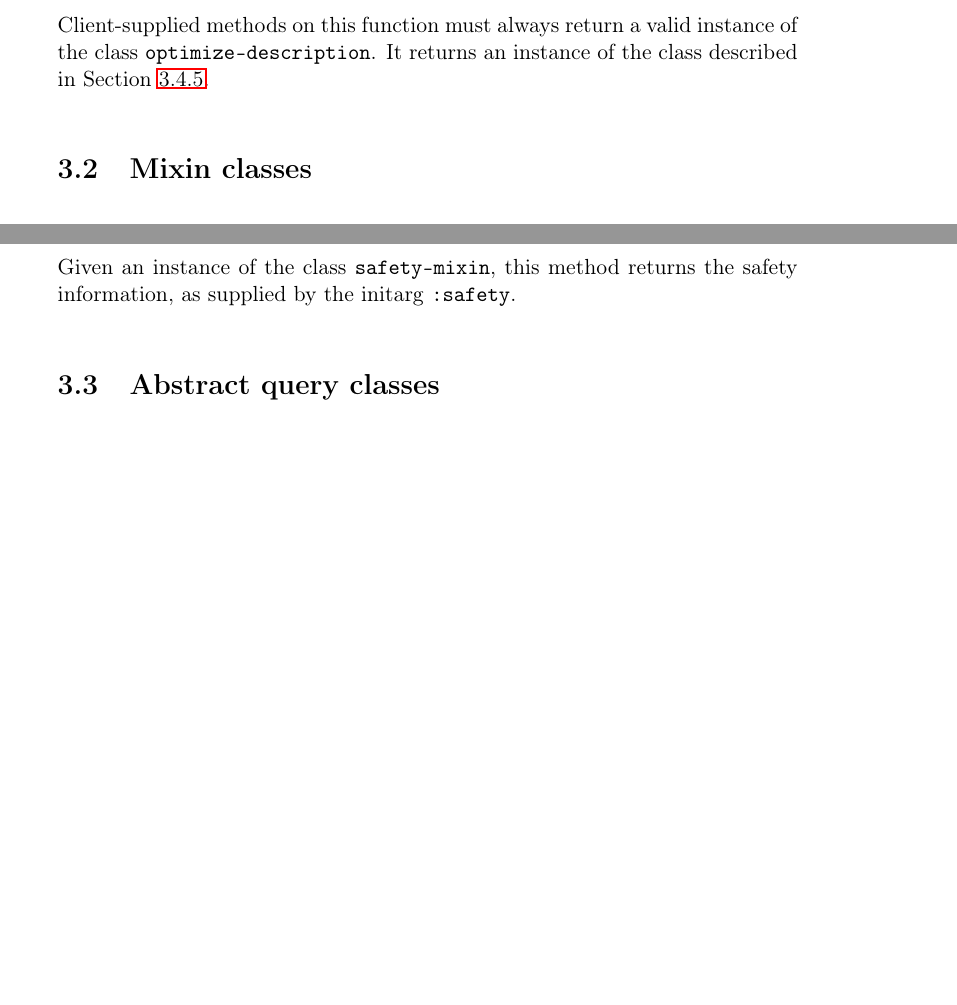
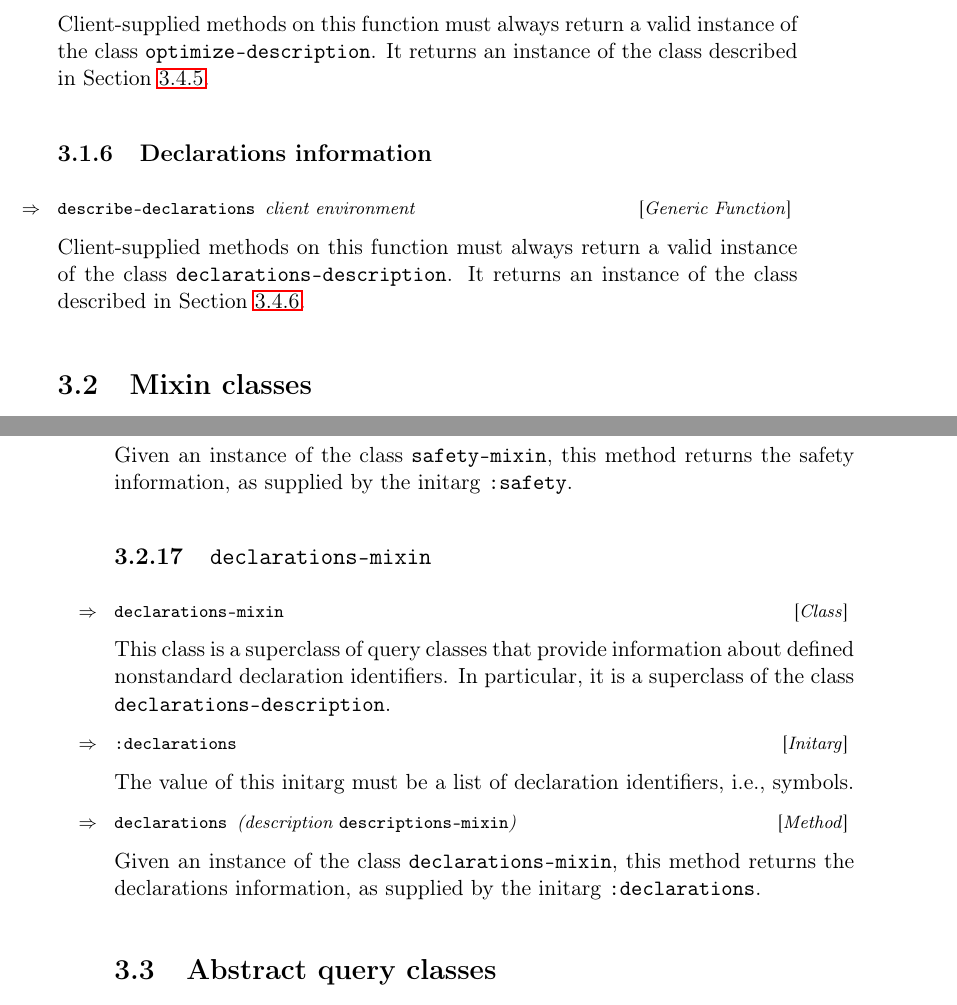
Before and after one commit to s-expressionists/Trucler, a LaTeX book (Documentation/trucler.tex, which reads Documentation/chap-query.tex): two parts of pages 16 and 22 of 57 before the commit and two parts of pages 16 and 23 of 59 after it, joined at a grey line, cut so that both start at the same text, the shorter picture padded with empty space. Compiled offline with pdfLaTeX.

Commit message:
Update documentation for declarations-information protocol

```diff
--- a/Documentation/chap-query.tex
+++ b/Documentation/chap-query.tex
@@ -158,6 +158,18 @@ Client-supplied methods on this function must always return a valid
 instance of the class \texttt{optimize-description}.  It returns an
 instance of the class described in
 \refSec{sec-instantiable-classes-optimize-desciption}.
+
+
+\subsection{Declarations information}
+
+{\footnotesize
+\Defgeneric {describe-declarations} {client environment}
+}
+
+Client-supplied methods on this function must always return a valid
+instance of the class \texttt{declarations-description}.  It returns
+an instance of the class described in
+\refSec{sec-instantiable-classes-declarations-description}.
 
 
 \section{Mixin classes}
@@ -542,6 +554,30 @@ inclusive.
 
 \Given{safety-mixin} the safety information, \Assupplied{:safety}
 
+\subsection{\texttt{declarations-mixin}}
+\label{sec-declarations-mixin}
+
+{\footnotesize
+\Defclass {declarations-mixin}
+}
+
+This class is a superclass of query classes that provide information
+about defined nonstandard declaration identifiers. In particular, it
+is a superclass of the class \texttt{declarations-description}.
+
+{\footnotesize
+\Definitarg {:declarations}
+}
+
+The value of this initarg must be a list of declaration identifiers,
+i.e., symbols.
+
+{\footnotesize
+\Defmethod {declarations} {(description {\tt descriptions-mixin})}
+}
+
+\Given{declarations-mixin} the declarations information, \Assupplied{:declarations}
+
 \section{Abstract query classes}
 
 {\footnotesize
```
Also changed, not shown: Documentation/chap-query.tex (11 more changed lines).
